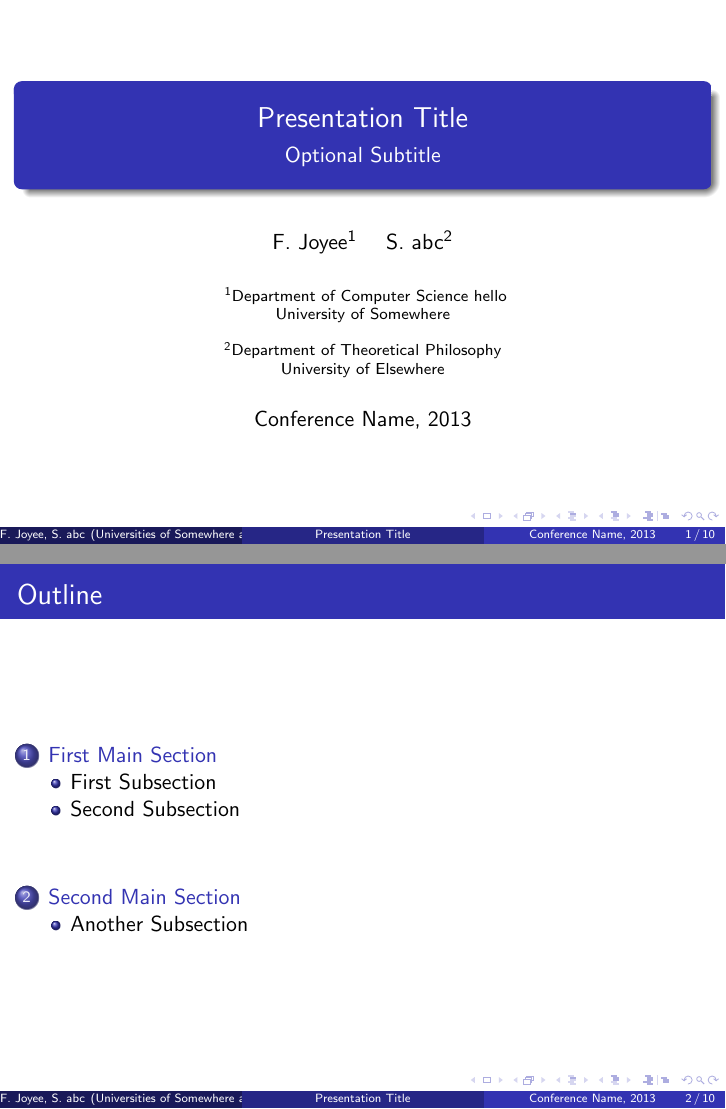
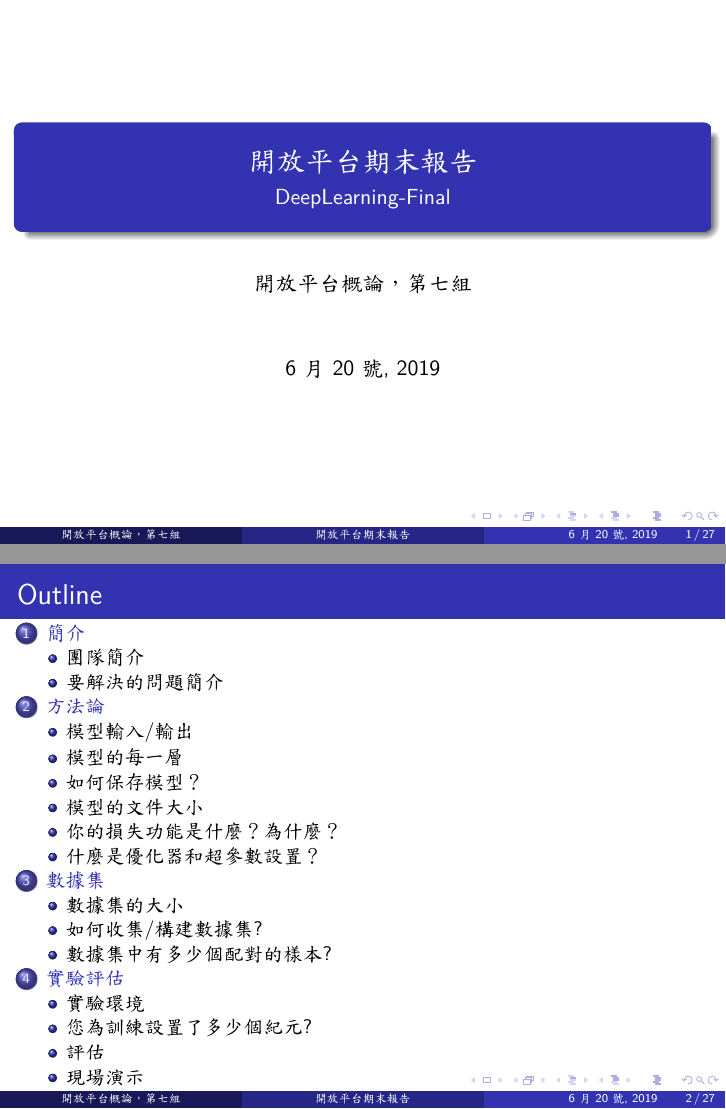
Before and after one commit to JpyChiu/DeepLearning-Final, LaTeX slides (document/presentation/main.tex): pages 1 and 2 of 15 before the commit and pages 1 and 2 of 27 after it, joined at a grey line. The pictures show the PDF file document/presentation/main.pdf that the author committed with the source.

Commit message:
上傳ppt 第一版
上傳ppt 第一版

```diff
--- a/document/presentation/main.tex
+++ b/document/presentation/main.tex
@@ -47,27 +54,15 @@
 
-\title{Presentation Title}
+
+\title{開放平台期末報告}
 
 % A subtitle is optional and this may be deleted
-\subtitle{Optional Subtitle}
-
-\author{F.~Joyee\inst{1} \and S.~abc\inst{2}}
+\subtitle{DeepLearning-Final}
+\author{開放平台概論，第七組}
 % - Give the names in the same order as the appear in the paper.
 % - Use the \inst{?} command only if the authors have different
 %   affiliation.
 
-\institute[Universities of Somewhere and Elsewhere] % (optional, but mostly needed)
-{
-  \inst{1}%
-  Department of Computer Science hello\\
-  University of Somewhere
-  \and
-  \inst{2}%
-  Department of Theoretical Philosophy\\
-  University of Elsewhere}
-% - Use the \inst command only if there are several affiliations.
-% - Keep it simple, no one is interested in your street address.
-
-\date{Conference Name, 2013}
+\date{6月20號, 2019}
 % - Either use conference name or its abbreviation.
 % - Not really informative to the audience, more for people (including
 %   yourself) who are reading the slides online
@@ -106,10 +101,10 @@
 
 % Section and subsections will appear in the presentation overview
 % and table of contents.
-\section{First Main Section}
+\section{簡介}
 
-\subsection{First Subsection}
+\subsection{團隊簡介}
 
-\begin{frame}{First Slide Title}{Optional Subtitle}
+\begin{frame}{團隊簡介}{Introduction to this team }
   \begin{itemize}
   \item {
@@ -119,0 +116,7 @@
+ \item {
+    1051440洪博洲 - 主程式撰寫
+  }
+ \item {
+    1051509蘇仕宏 - dataset蒐集建立、撰寫ppt
+  }
+ \item {
@@ -121,3 +125,5 @@
   \end{itemize}
 \end{frame}
 
+\subsection{要解決的問題簡介}
+\begin{frame}{要解決的問題簡介}{Introduction to the problem we're trying to solve}
@@ -149,10 +133,17 @@
+\begin{minipage}[c][0.4\textheight][c]{\linewidth}
+                \centering
+                \includegraphics[width=0.5\linewidth]{how.png}
+            \end{minipage}
   }
   \end{itemize}
 \end{frame}
 
-\section{Second Main Section}
+\section{方法論}
 
-\subsection{Another Subsection}
-
-\begin{frame}{Blocks}
-\begin{block}{Block Title}
+\subsection{模型輸入/輸出}
+\begin{frame}{模型輸入/輸出}{Input/Output}
+  \begin{itemize}
+  \item {
+    1051416謝宗倫
+  }
+  \end{itemize}
@@ -167,8 +150,29 @@ Here is an example of an example block.
 \end{frame}
-
-% Placing a * after \section means it will not show in the
-% outline or table of contents.
-\section*{Summary}
-
-\begin{frame}{Summary}
+\subsection{模型的每一層}
+\subsection{如何保存模型？}
+\subsection{模型的文件大小}
+\subsection{你的損失功能是什麼？為什麼？}
+\subsection{什麼是優化器和超參數設置？}
+\section{數據集}
+\subsection{數據集的大小}
+\begin{frame}{數據集的大小}{The size of  dataset}
+\begin{minipage}[c][0.4\textheight][c]{\linewidth}
+                \centering
+                \includegraphics[width=0.5\linewidth]{1561052804594.jpg}
+            \end{minipage}
+\end{frame}
+\subsection{如何收集/構建數據集?}
+\begin{frame}{如何收集/構建數據集?}{How you collect/build your dataset?}
   \begin{itemize}
+  \item {
+    圖片來源：arge-scale CelebFaces Attributes (CelebA) Dataset
+  }
+  \item {
+    由香港中文大學湯曉鷗教授實驗室公佈的大型人臉識別資料集。包含有200K張人臉圖片，人臉屬性有40多種
+  }
+ \item {
+    從裡面20萬張的圖片挑選大約1000張左右的圖片使用，並且判斷年齡、自行撰寫CSV檔案
+  }
+ \item {
+    有將圖片大小都調整為224*224，並且有部分資料有做4方向的翻轉
+  }
@@ -181,3 +179,39 @@ Here is an example of an example block.
   \end{itemize}
-
+\end{frame}
+\subsection{數據集中有多少個配對的樣本?}
+\begin{frame}{數據集中有多少個配對的樣本}{How many paired samples in your dataset?}
   \begin{itemize}
+  \item {
+    訓練：
+  }
+  \item {
+    驗證：
+  }
+ \item {
+    測試：
+  }
+  \end{itemize}
+\end{frame}
+\section{實驗評估}
+\subsection{實驗環境}
+\begin{frame}{實驗環境}{Experimental environment}
+ \begin{itemize}
+  \item {
+    CPU： I5-6200U5 ； I7 6700HQ
+  }
+\item {
+    Memory：8GB(DDR4X2)
+  }
+  \end{itemize}
+\end{frame}
+\subsection{您為訓練設置了多少個紀元?}
+\begin{frame}{您為訓練設置了多少個紀元}{How many epochs you set for training?}
+ \begin{itemize}
+  \item {
+    1000張的10代
+  }
+\item {
+    3000張的2代
+  }
+  \end{itemize}
+\end{frame}
@@ -191,0 +229,5 @@ Here is an example of an example block.
+\subsection{現場演示}
+\begin{frame}{現場演示}{Live demo}
+  \begin{itemize}
+  \item {
+    現場演示
@@ -220 +237,0 @@ Here is an example of an example block.
-    S.~Someone.
```
Also changed, not shown: document/presentation/main.pdf, document/presentation/main.tex (106 more changed lines).
